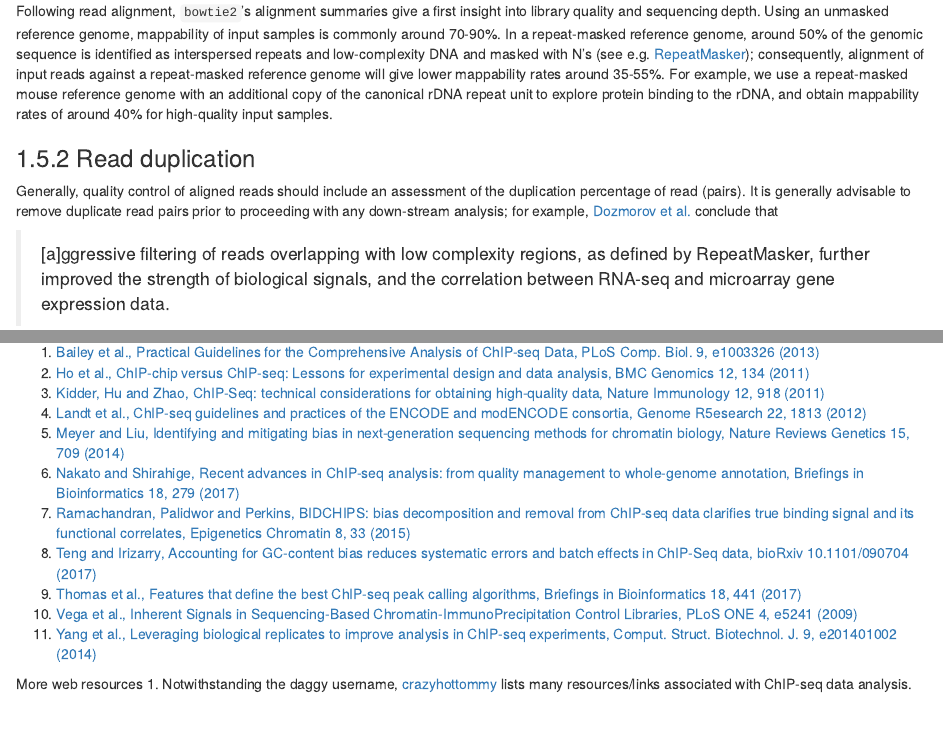
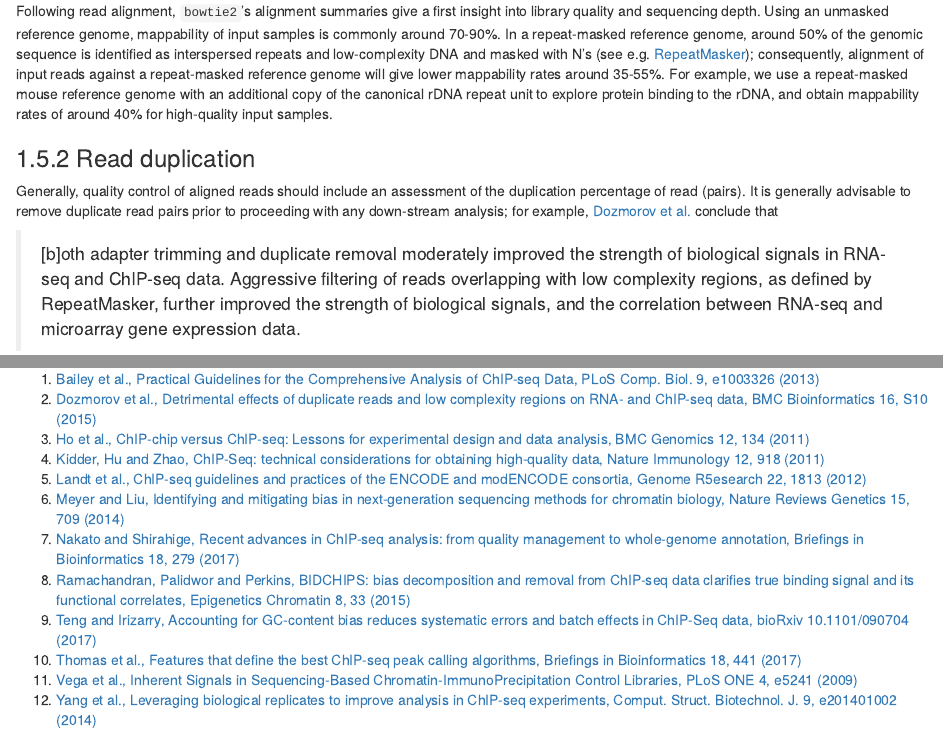
Before and after one commit to mevers/HTS_data_analysis, an R Markdown document (05-ChIPseq.Rmd): the page in a window 1100 px wide, from 1060 px down, and a second part further down, joined at a grey line. Rendered offline with R 4.5, knitr and Pandoc, with nearby package versions; drawn as R Markdown's standard HTML page in place of the format the file asks for.

Commit message:
Added reference in ChIP-seq chapter

```diff
--- a/05-ChIPseq.Rmd
+++ b/05-ChIPseq.Rmd
@@ -50,7 +50,7 @@ Following read alignment, `bowtie2`'s alignment summaries give a first insight i
 
 Generally, quality control of aligned reads should include an assessment of the duplication percentage of read (pairs). It is generally advisable to remove duplicate read pairs prior to proceeding with any down-stream analysis; for example, [Dozmorov et al.](https://www.ncbi.nlm.nih.gov/pmc/articles/PMC4597324/) conclude that
 
-> [a]ggressive filtering of reads overlapping with low complexity regions, as defined by RepeatMasker, further improved the strength of biological signals, and the correlation between RNA-seq and microarray gene expression data.
+> [b]oth adapter trimming and duplicate removal moderately improved the strength of biological signals in RNA-seq and ChIP-seq data. Aggressive filtering of reads overlapping with low complexity regions, as defined by RepeatMasker, further improved the strength of biological signals, and the correlation between RNA-seq and microarray gene expression data.
 
 Some peak-callers (like MACS2) will indepedently (and by default) remove read duplicates as part of their analysis workflow.
 
@@ -84,6 +84,7 @@ Additionally, a correlation analysis based on either counts directly or on their
 ## References
 
 1. [Bailey et al., Practical Guidelines for the Comprehensive Analysis of ChIP-seq Data, PLoS Comp. Biol. 9, e1003326 (2013)](http://journals.plos.org/ploscompbiol/article?id=10.1371/journal.pcbi.1003326)
+2. [Dozmorov et al., Detrimental effects of duplicate reads and low complexity regions on RNA- and ChIP-seq data, BMC Bioinformatics 16, S10 (2015)](https://www.ncbi.nlm.nih.gov/pmc/articles/PMC4597324/)
 2. [Ho et al., ChIP-chip versus ChIP-seq: Lessons for experimental design and data analysis, BMC Genomics 12, 134 (2011)](https://bmcgenomics.biomedcentral.com/articles/10.1186/1471-2164-12-134)
 3. [Kidder, Hu and Zhao, ChIP-Seq: technical considerations for obtaining high-quality data, Nature Immunology 12, 918 (2011)](http://www.nature.com/ni/journal/v12/n10/abs/ni.2117.html)
 4. [Landt et al., ChIP-seq guidelines and practices of the ENCODE and modENCODE consortia, Genome R5esearch 22, 1813 (2012)](http://genome.cshlp.org/content/22/9/1813.long)
```
Also changed, not shown: docs/search_index.json, 1 other file.
